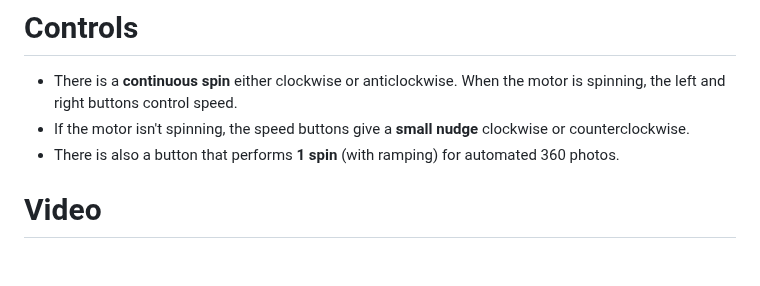
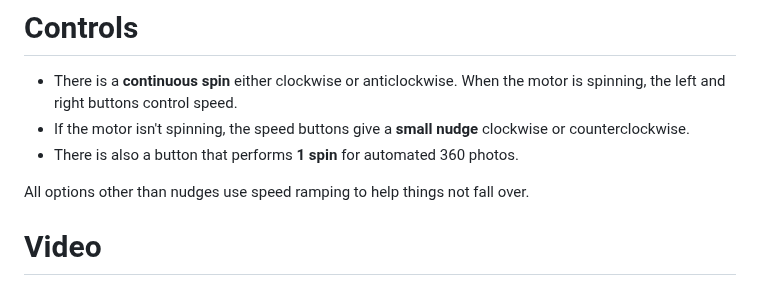
Before and after one commit to veebch/twirly, a Markdown page: README.md, the part around the change. Drawn GitHub-style; blank space fills up the shorter version.

```diff
--- a/README.md
+++ b/README.md
@@ -61,7 +61,9 @@ Done! All the required files should now be on the Pico. Whenever you connect to
 
 - There is a **continuous spin** either clockwise or anticlockwise. When the motor is spinning, the left and right buttons control speed.
 - If the motor isn't spinning, the speed buttons give a **small nudge** clockwise or counterclockwise.
-- There is also a button that performs **1 spin** (with ramping) for automated 360 photos.
+- There is also a button that performs **1 spin** for automated 360 photos.
+
+All options other than nudges use speed ramping to help things not fall over.
 
 # Video
 
```
